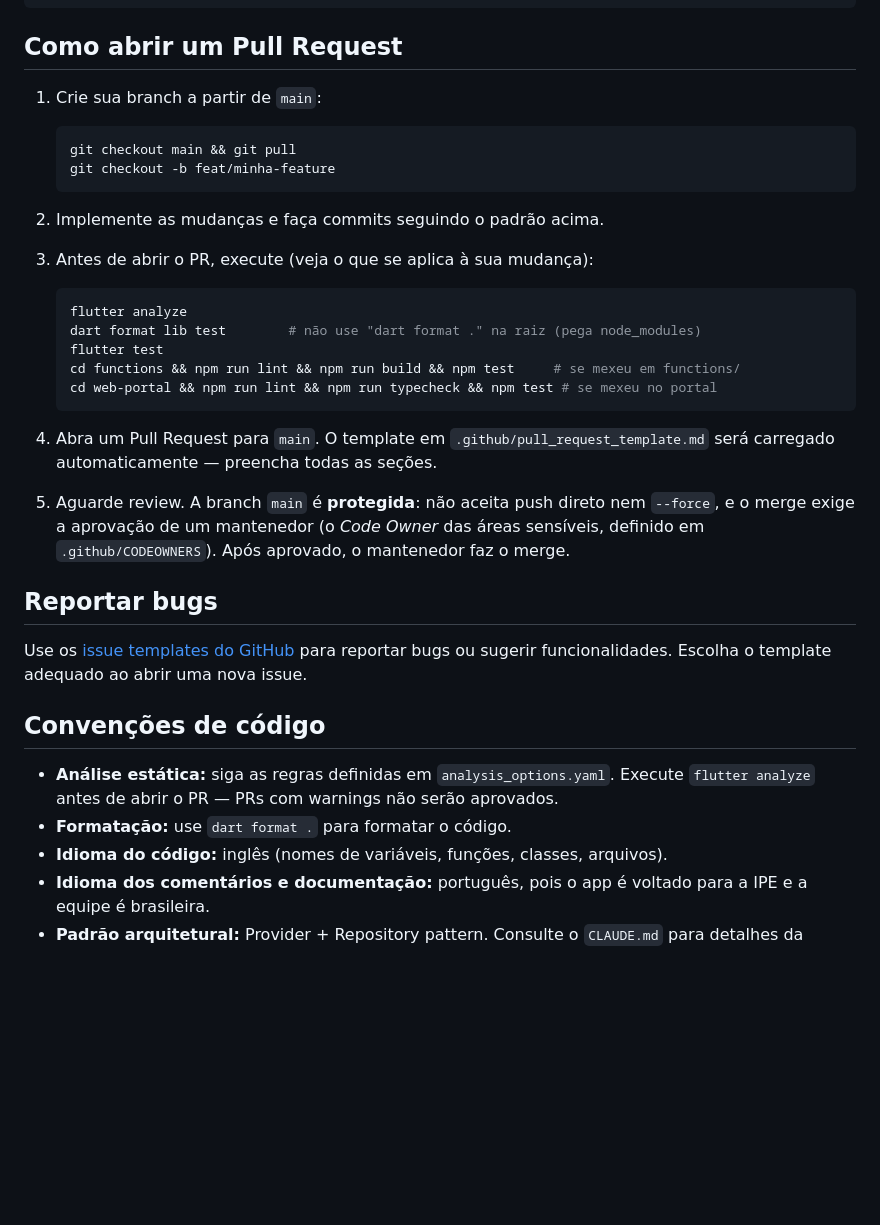
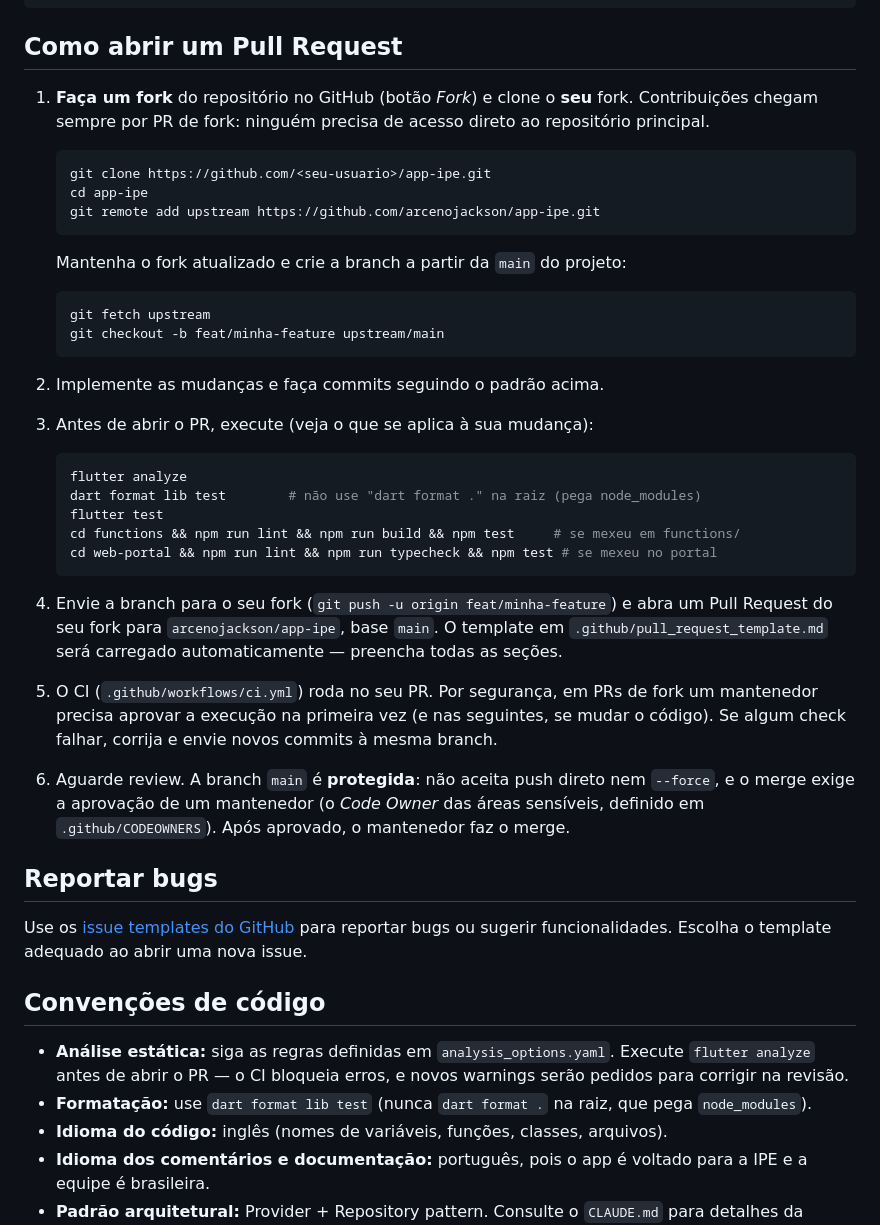
Before and after one commit to arcenojackson/app-ipe, a Markdown page: CONTRIBUTING.md, the part around the change. Drawn GitHub-style; blank space fills up the shorter version.

Commit message:
docs: contribuição por fork e Pull Request
Atualiza CONTRIBUTING, README e AGENTS para o fluxo de fork, menciona o CI e
alinha as regras de formatação e warnings com o que o CI realmente exige.

Co-Authored-By: Claude Sonnet 5.5 <noreply@anthropic.com>

````diff
--- a/CONTRIBUTING.md
+++ b/CONTRIBUTING.md
@@ -59,10 +59,16 @@ docs: adicionar guia de configuração do Firebase
 
 ## Como abrir um Pull Request
 
-1. Crie sua branch a partir de `main`:
+1. **Faça um fork** do repositório no GitHub (botão *Fork*) e clone o **seu** fork. Contribuições chegam sempre por PR de fork: ninguém precisa de acesso direto ao repositório principal.
    ```bash
-   git checkout main && git pull
-   git checkout -b feat/minha-feature
+   git clone https://github.com/<seu-usuario>/app-ipe.git
+   cd app-ipe
+   git remote add upstream https://github.com/arcenojackson/app-ipe.git
+   ```
+   Mantenha o fork atualizado e crie a branch a partir da `main` do projeto:
+   ```bash
+   git fetch upstream
+   git checkout -b feat/minha-feature upstream/main
    ```
 
 2. Implemente as mudanças e faça commits seguindo o padrão acima.
@@ -76,9 +82,11 @@ docs: adicionar guia de configuração do Firebase
    cd web-portal && npm run lint && npm run typecheck && npm test # se mexeu no portal
    ```
 
-4. Abra um Pull Request para `main`. O template em `.github/pull_request_template.md` será carregado automaticamente — preencha todas as seções.
+4. Envie a branch para o seu fork (`git push -u origin feat/minha-feature`) e abra um Pull Request do seu fork para `arcenojackson/app-ipe`, base `main`. O template em `.github/pull_request_template.md` será carregado automaticamente — preencha todas as seções.
 
-5. Aguarde review. A branch `main` é **protegida**: não aceita push direto nem `--force`, e o merge exige a aprovação de um mantenedor (o *Code Owner* das áreas sensíveis, definido em `.github/CODEOWNERS`). Após aprovado, o mantenedor faz o merge.
+5. O CI (`.github/workflows/ci.yml`) roda no seu PR. Por segurança, em PRs de fork um mantenedor precisa aprovar a execução na primeira vez (e nas seguintes, se mudar o código). Se algum check falhar, corrija e envie novos commits à mesma branch.
+
+6. Aguarde review. A branch `main` é **protegida**: não aceita push direto nem `--force`, e o merge exige a aprovação de um mantenedor (o *Code Owner* das áreas sensíveis, definido em `.github/CODEOWNERS`). Após aprovado, o mantenedor faz o merge.
 
 ## Reportar bugs
 
@@ -86,8 +94,8 @@ Use os [issue templates do GitHub](.github/ISSUE_TEMPLATE/) para reportar bugs o
 
 ## Convenções de código
 
-- **Análise estática:** siga as regras definidas em `analysis_options.yaml`. Execute `flutter analyze` antes de abrir o PR — PRs com warnings não serão aprovados.
-- **Formatação:** use `dart format .` para formatar o código.
+- **Análise estática:** siga as regras definidas em `analysis_options.yaml`. Execute `flutter analyze` antes de abrir o PR — o CI bloqueia erros, e novos warnings serão pedidos para corrigir na revisão.
+- **Formatação:** use `dart format lib test` (nunca `dart format .` na raiz, que pega `node_modules`).
 - **Idioma do código:** inglês (nomes de variáveis, funções, classes, arquivos).
 - **Idioma dos comentários e documentação:** português, pois o app é voltado para a IPE e a equipe é brasileira.
 - **Padrão arquitetural:** Provider + Repository pattern. Consulte o `CLAUDE.md` para detalhes da arquitetura.
````
Also changed, not shown: AGENTS.md (+1 -0 lines), README.md (+3 -3 lines).
